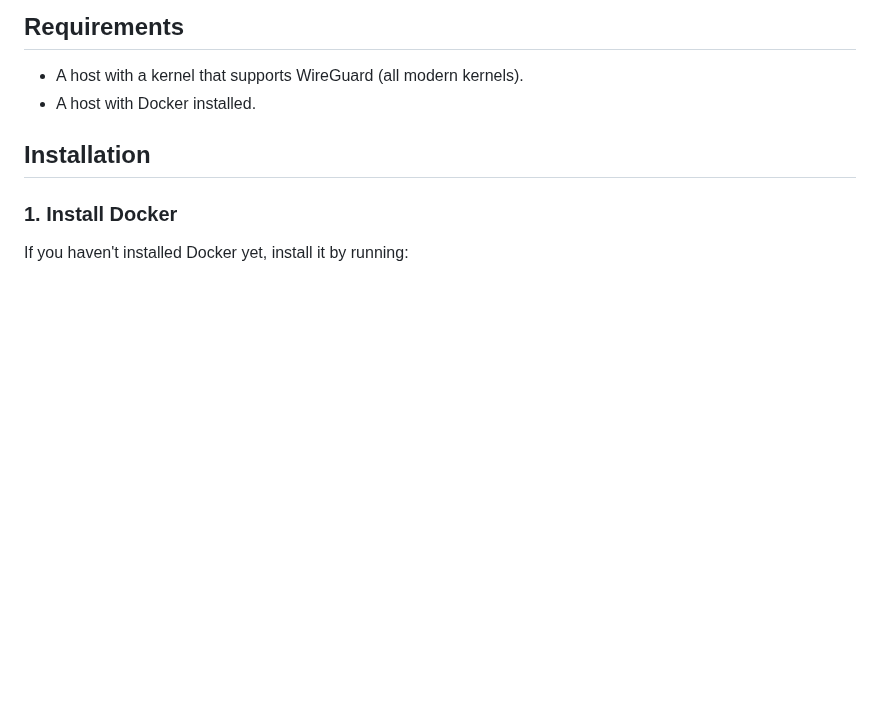
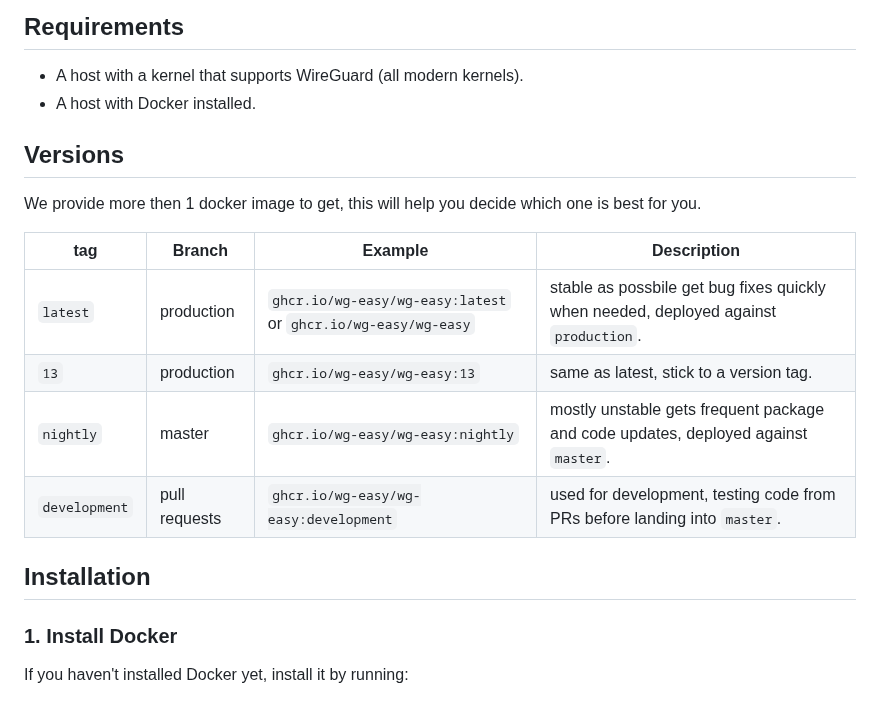
Before and after one commit to bluesky816/awg-easy, a Markdown page: README.md, the part around the change. Drawn GitHub-style; blank space fills up the shorter version.

Commit message:
Documentation: docker image versions

```diff
--- a/README.md
+++ b/README.md
@@ -29,6 +29,17 @@ You have found the easiest way to install & manage WireGuard on any Linux host!
 
 * A host with a kernel that supports WireGuard (all modern kernels).
 * A host with Docker installed.
+
+## Versions
+
+We provide more then 1 docker image to get, this will help you decide which one is best for you.
+
+| tag | Branch | Example | Description |
+| - | - | - | - |
+| `latest` | production | `ghcr.io/wg-easy/wg-easy:latest` or `ghcr.io/wg-easy/wg-easy` | stable as possbile get bug fixes quickly when needed, deployed against `production`. |
+| `13` | production | `ghcr.io/wg-easy/wg-easy:13` | same as latest, stick to a version tag. |
+| `nightly` | master | `ghcr.io/wg-easy/wg-easy:nightly` | mostly unstable gets frequent package and code updates, deployed against `master`. |
+| `development` | pull requests | `ghcr.io/wg-easy/wg-easy:development` | used for development, testing code from PRs before landing into `master`. |
 
 ## Installation
 
```
